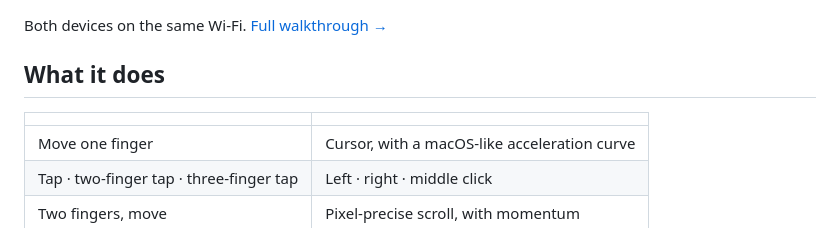
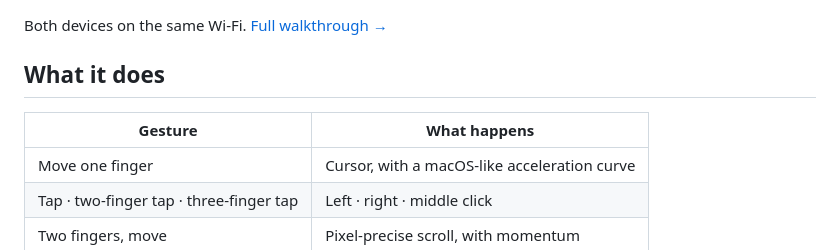
Before and after one commit to padremote/padremote, a Markdown page: README.md, the part around the change. Rendered like a GitHub page.

Commit message:
Name the columns of the README's gesture table
An empty header row is not invisible on GitHub - it renders as a thin blank
strip above the first gesture, which reads as a rendering fault rather than a
choice.

Co-Authored-By: Claude Opus 5 <noreply@anthropic.com>
Claude-Session: https://claude.ai/code/session_018EYHsTsCUsGbRJzsPVRJ9e

```diff
--- a/README.md
+++ b/README.md
@@ -32,7 +32,7 @@ Both devices on the same Wi-Fi. [Full walkthrough →](docs/user/getting-started
 
 ## What it does
 
-| | |
+| Gesture | What happens |
 |---|---|
 | Move one finger | Cursor, with a macOS-like acceleration curve |
 | Tap · two-finger tap · three-finger tap | Left · right · middle click |
```
